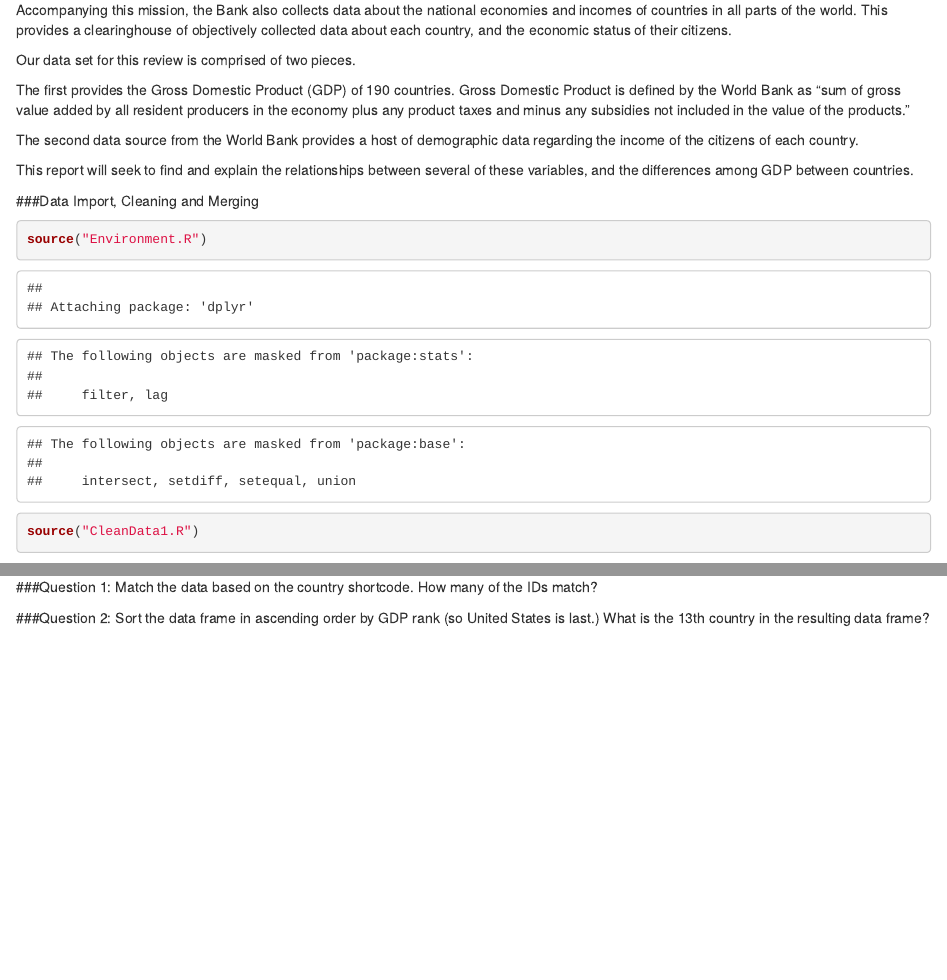
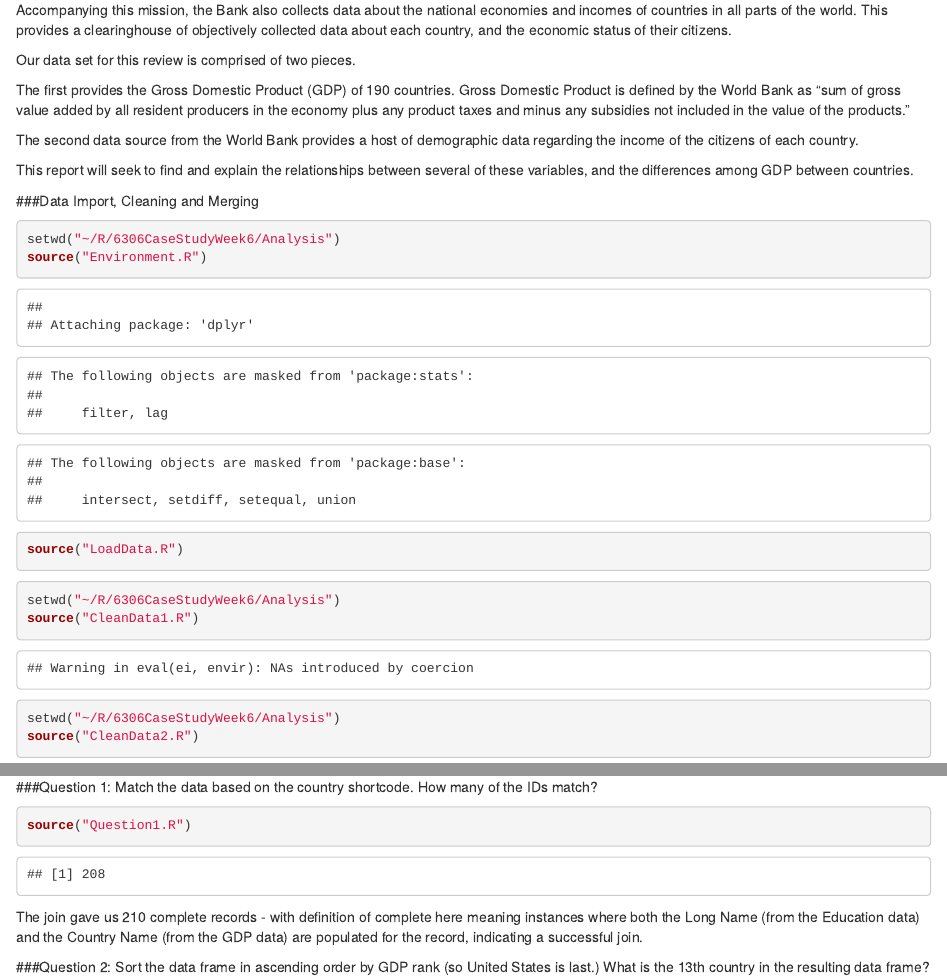
Before and after one commit to dpmurraygt/WorldBank, an R Markdown document (Analysis/Final.Rmd): the page in a window 1100 px wide, from 220 px down, and a second part further down, joined at a grey line. Rendered offline with R 4.5, knitr and Pandoc, with nearby package versions; some code elsewhere in the file could not run offline.

Commit message:
End of Day 6/10/2016

````diff
--- a/Analysis/CleanData1.R
+++ b/Analysis/CleanData1.R
@@ -2,7 +2,7 @@
 #merging with the education file.
 
 #give the columns names so that we can work more easily with them.
-
+setwd("~/R/6306CaseStudyWeek6")
 names(GDP)<-c("CountryCode","GDPRank","Blank","CountryName","GDPDollarsMM2012")
 
 #remove the commas from the GDP field
--- a/Analysis/Final.Rmd
+++ b/Analysis/Final.Rmd
@@ -25,14 +25,21 @@ This report will seek to find and explain the relationships between several of t
 ###Data Import, Cleaning and Merging
 
 ```{r}
+setwd("~/R/6306CaseStudyWeek6/Analysis")
 source("Environment.R")
 ```
 
+```{r Load data}
+source("LoadData.R")
+```
+
 ```{r}
+setwd("~/R/6306CaseStudyWeek6/Analysis")
 source("CleanData1.R")
 ```
 
 ```{r}
+setwd("~/R/6306CaseStudyWeek6/Analysis")
 source("CleanData2.R")
 ```
 
@@ -43,4 +51,12 @@ source("MergeData.R")
 
 ###Question 1: Match the data based on the country shortcode.  How many of the IDs match?
 
+```{r Join and find Matching IDs}
+source("Question1.R")
+```
+
+The join gave us 210 complete records - with definition of complete here meaning instances where both the Long Name (from the Education data) and the Country Name (from the GDP data) are populated for the record, indicating a successful join.
+
 ###Question 2: Sort the data frame in ascending order by GDP rank (so United States is last.)  What is the 13th country in the resulting data frame?
+
+```{r sort and find the 13th listed country}
````
Also changed, not shown: Analysis/Question1.R (+1 -1 lines), Analysis/Question2.R (+1 -0 lines), Analysis/Question2a.R (added, +5 -0 lines), Analysis/CleanData1.R (8 more changed lines), Analysis/Final.Rmd (11 more changed lines).
